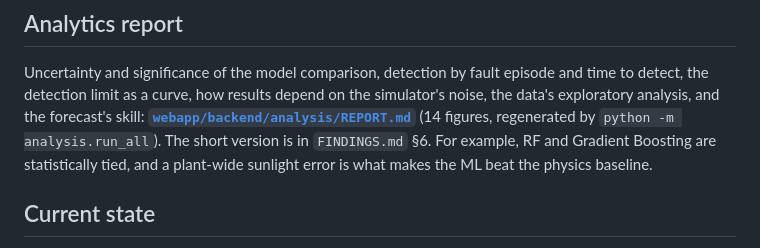
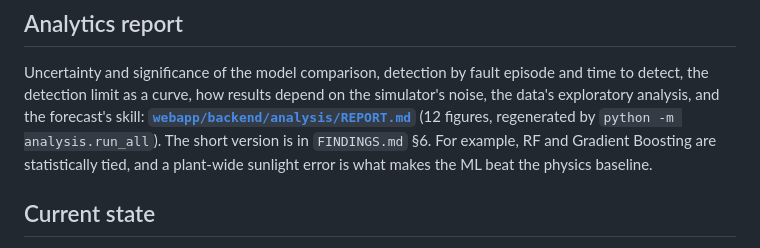
Before and after one commit to code-Harsh247/DataAnalytics2026, a Markdown page: README.md, the part around the change. Drawn GitHub-style.

Commit message:
README: the analytics report has 12 figures

```diff
--- a/README.md
+++ b/README.md
@@ -102,7 +102,7 @@ Uncertainty and significance of the model comparison, detection by fault
 episode and time to detect, the detection limit as a curve, how results
 depend on the simulator's noise, the data's exploratory analysis, and the
 forecast's skill: **[`webapp/backend/analysis/REPORT.md`](webapp/backend/analysis/REPORT.md)**
-(14 figures, regenerated by `python -m analysis.run_all`). The short version
+(12 figures, regenerated by `python -m analysis.run_all`). The short version
 is in `FINDINGS.md` §6. For example, RF and Gradient Boosting are
 statistically tied, and a plant-wide sunlight error is what makes the ML
 beat the physics baseline.
```
